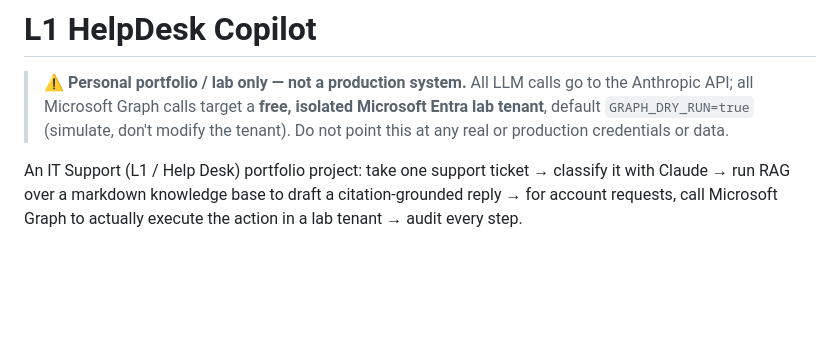
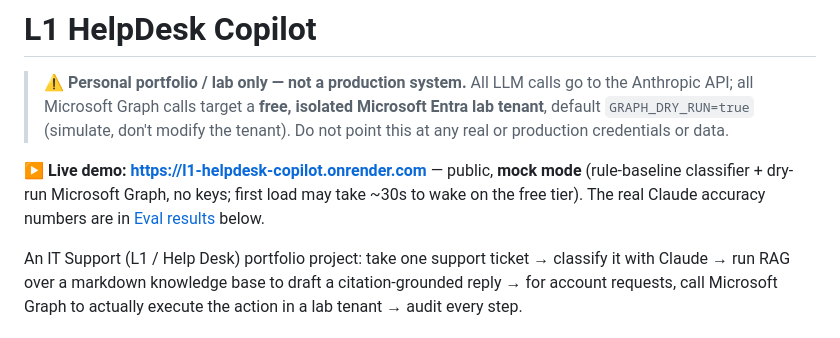
Before and after one commit to Xiaoyan43/l1-helpdesk-copilot, a Markdown page: README.md, the part around the change. Rendered like a GitHub page; blank space fills up the shorter version.

Commit message:
docs: add live demo link (onrender, mock mode) to README

```diff
--- a/README.md
+++ b/README.md
@@ -4,6 +4,8 @@
 > All LLM calls go to the Anthropic API; all Microsoft Graph calls target a **free, isolated
 > Microsoft Entra lab tenant**, default `GRAPH_DRY_RUN=true` (simulate, don't modify the tenant).
 > Do not point this at any real or production credentials or data.
+
+**▶ Live demo:** **https://l1-helpdesk-copilot.onrender.com** — public, **mock mode** (rule-baseline classifier + dry-run Microsoft Graph, no keys; first load may take ~30s to wake on the free tier). The real Claude accuracy numbers are in [Eval results](#eval-results) below.
 
 An IT Support (L1 / Help Desk) portfolio project: take one support ticket →
 classify it with Claude → run RAG over a markdown knowledge base to draft a citation-grounded
```
